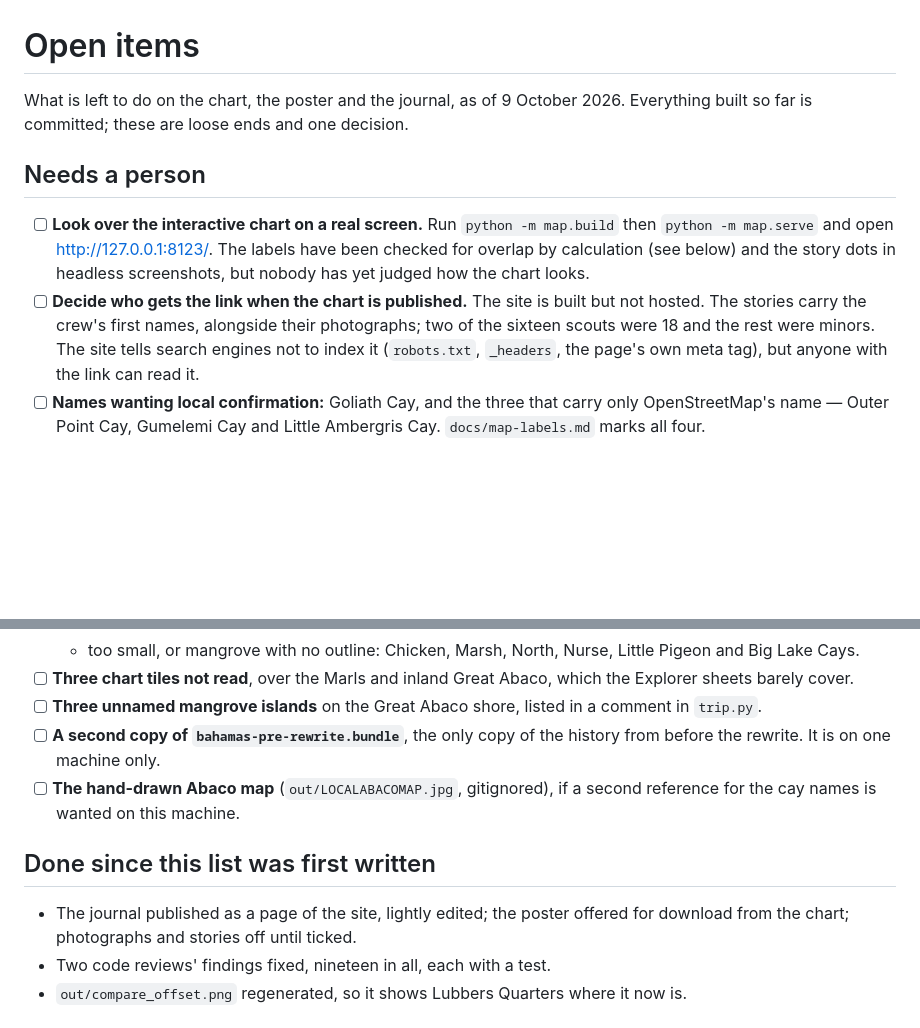
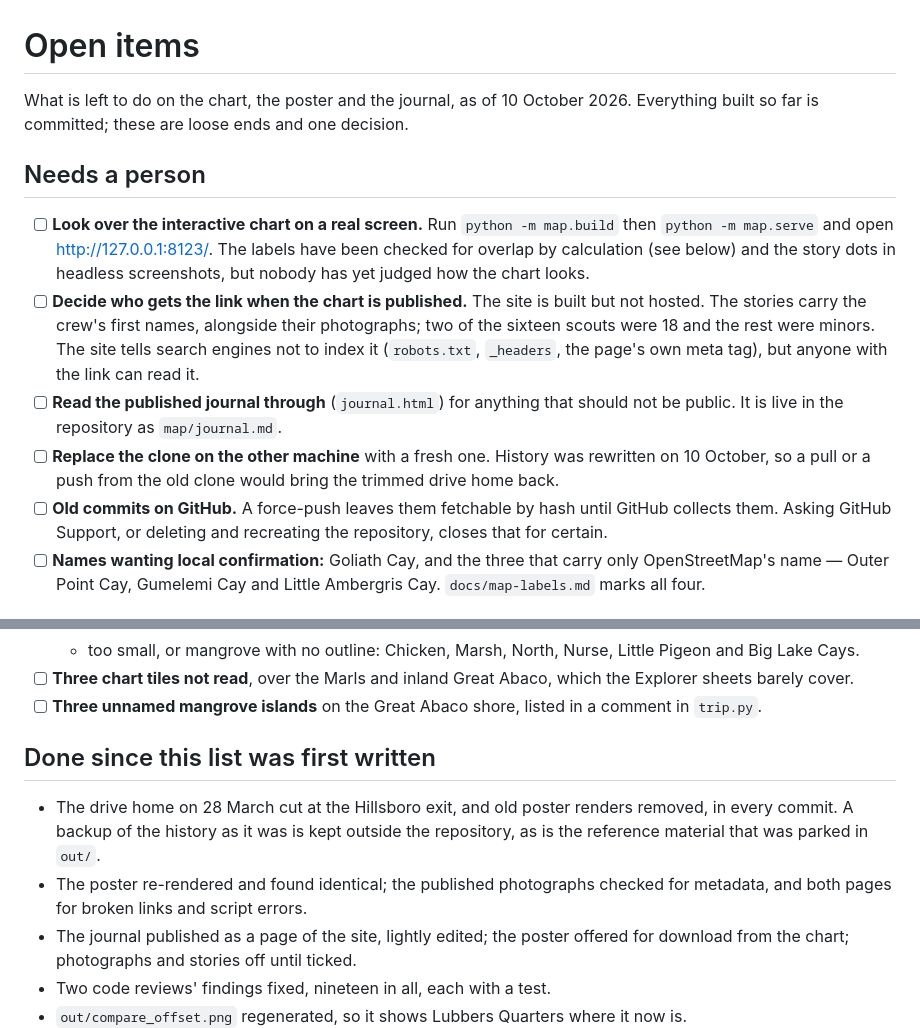
Before and after one commit to sjbowden/2024-Bahamas-Seabase-Map, a Markdown page: docs/open-items.md, 2 parts joined by grey strips. GitHub-like rendering; blank space fills up the shorter version.

Commit message:
Bring the open items up to date after the history rewrite
Co-Authored-By: Claude Opus 5.5 <noreply@anthropic.com>
Claude-Session: https://claude.ai/code/session_016UnQTaec7qQhHH3Knn9Vnc

```diff
--- a/docs/open-items.md
+++ b/docs/open-items.md
@@ -1,6 +1,6 @@
 # Open items
 
-What is left to do on the chart, the poster and the journal, as of 9 October 2026.
+What is left to do on the chart, the poster and the journal, as of 10 October 2026.
 Everything built so far is committed; these are loose ends and one decision.
 
 ## Needs a person
@@ -15,6 +15,14 @@ Everything built so far is committed; these are loose ends and one decision.
   photographs; two of the sixteen scouts were 18 and the rest were minors. The
   site tells search engines not to index it (`robots.txt`, `_headers`, the page's
   own meta tag), but anyone with the link can read it.
+- [ ] **Read the published journal through** (`journal.html`) for anything that
+  should not be public. It is live in the repository as `map/journal.md`.
+- [ ] **Replace the clone on the other machine** with a fresh one. History was
+  rewritten on 10 October, so a pull or a push from the old clone would bring
+  the trimmed drive home back.
+- [ ] **Old commits on GitHub.** A force-push leaves them fetchable by hash until
+  GitHub collects them. Asking GitHub Support, or deleting and recreating the
+  repository, closes that for certain.
 - [ ] **Names wanting local confirmation:** Goliath Cay, and the three that carry
   only OpenStreetMap's name — Outer Point Cay, Gumelemi Cay and Little Ambergris
   Cay. `docs/map-labels.md` marks all four.
@@ -54,13 +62,14 @@ which can still sit on a name.
   which the Explorer sheets barely cover.
 - [ ] **Three unnamed mangrove islands** on the Great Abaco shore, listed in a
   comment in `trip.py`.
-- [ ] **A second copy of `bahamas-pre-rewrite.bundle`**, the only copy of the
-  history from before the rewrite. It is on one machine only.
-- [ ] **The hand-drawn Abaco map** (`out/LOCALABACOMAP.jpg`, gitignored), if a
-  second reference for the cay names is wanted on this machine.
 
 ## Done since this list was first written
 
+- The drive home on 28 March cut at the Hillsboro exit, and old poster renders
+  removed, in every commit. A backup of the history as it was is kept outside
+  the repository, as is the reference material that was parked in `out/`.
+- The poster re-rendered and found identical; the published photographs checked
+  for metadata, and both pages for broken links and script errors.
 - The journal published as a page of the site, lightly edited; the poster offered
   for download from the chart; photographs and stories off until ticked.
 - Two code reviews' findings fixed, nineteen in all, each with a test.
```
